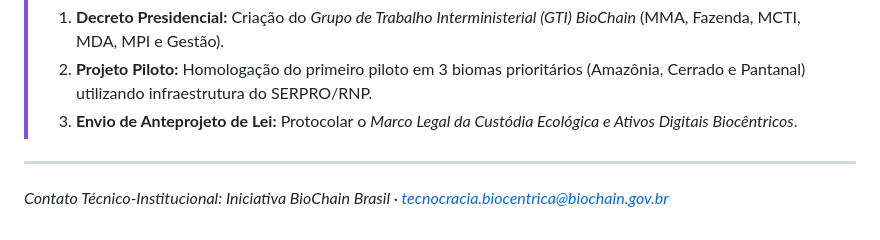
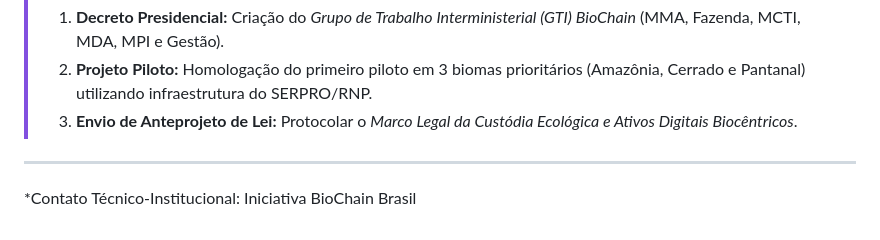
Before and after one commit to PSousa22/biochain, a Markdown page: politica-publica/02_one_pager_executivo.md, the part around the change. Rendered like a GitHub page.

Commit message:
Atualizar o 02_one_pager_executivo.md

```diff
--- a/politica-publica/02_one_pager_executivo.md
+++ b/politica-publica/02_one_pager_executivo.md
@@ -61,4 +61,4 @@ Pelo **Método Brasiliano**, o Brasil deixa de importar marcos regulatórios ex
 > 3. **Envio de Anteprojeto de Lei:** Protocolar o *Marco Legal da Custódia Ecológica e Ativos Digitais Biocêntricos*.
 
 ---
-*Contato Técnico-Institucional: Iniciativa BioChain Brasil · tecnocracia.biocentrica@biochain.gov.br*
+*Contato Técnico-Institucional: Iniciativa BioChain Brasil
```
